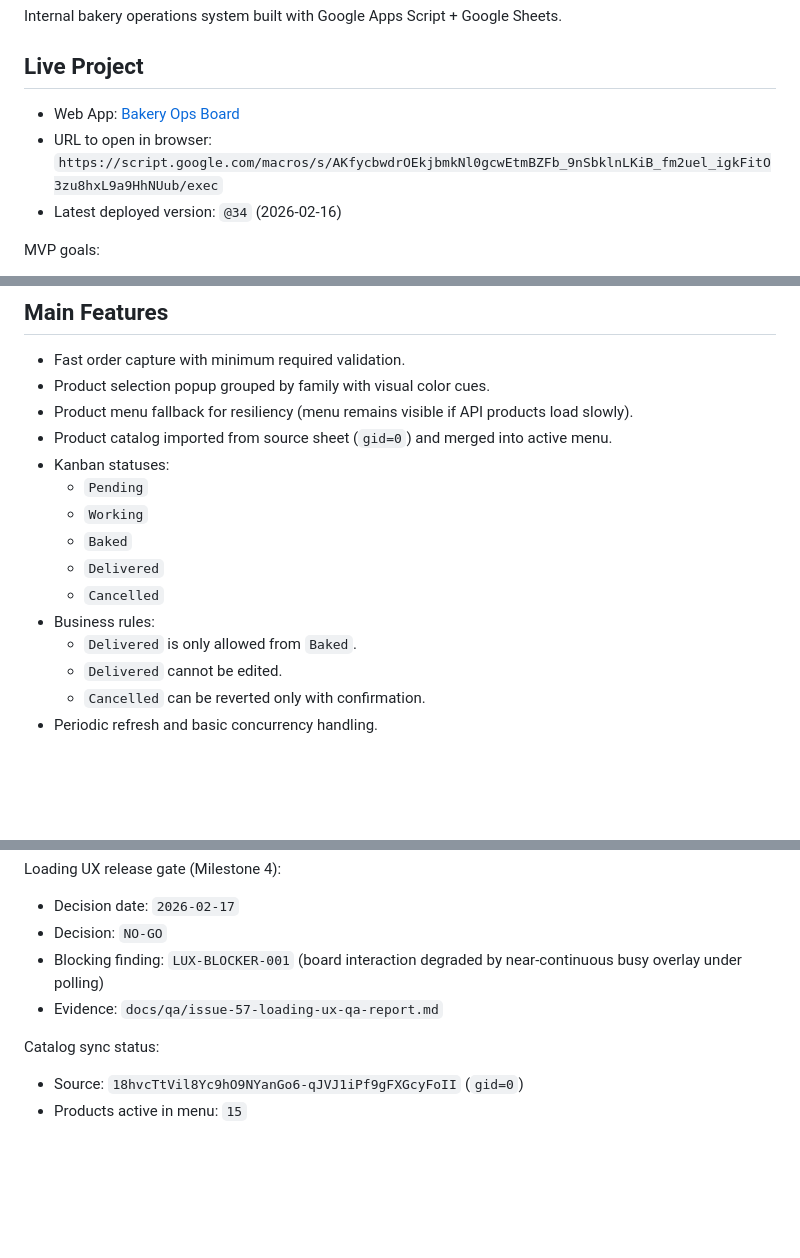
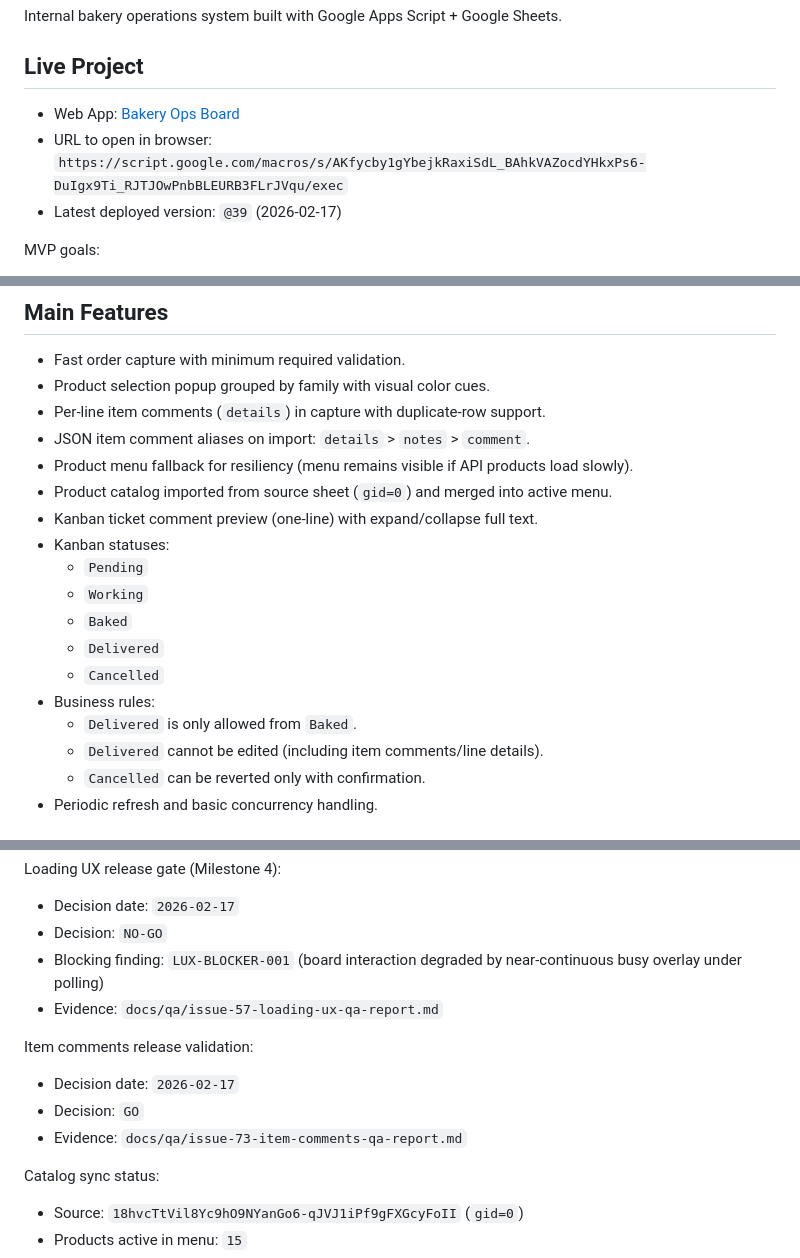
Before and after one commit to gapfDev/ai-dev-workflow, a Markdown page: README.md, 3 parts joined by grey strips. Rendered like a GitHub page; blank space fills up the shorter version.

```diff
--- a/README.md
+++ b/README.md
@@ -3,9 +3,9 @@
 Internal bakery operations system built with Google Apps Script + Google Sheets.
 
 ## Live Project
-- Web App: [Bakery Ops Board](https://script.google.com/macros/s/AKfycbwdrOEkjbmkNl0gcwEtmBZFb_9nSbklnLKiB_fm2uel_igkFitO3zu8hxL9a9HhNUub/exec)
-- URL to open in browser: `https://script.google.com/macros/s/AKfycbwdrOEkjbmkNl0gcwEtmBZFb_9nSbklnLKiB_fm2uel_igkFitO3zu8hxL9a9HhNUub/exec`
-- Latest deployed version: `@34` (2026-02-16)
+- Web App: [Bakery Ops Board](https://script.google.com/macros/s/AKfycby1gYbejkRaxiSdL_BAhkVAZocdYHkxPs6-DuIgx9Ti_RJTJOwPnbBLEURB3FLrJVqu/exec)
+- URL to open in browser: `https://script.google.com/macros/s/AKfycby1gYbejkRaxiSdL_BAhkVAZocdYHkxPs6-DuIgx9Ti_RJTJOwPnbBLEURB3FLrJVqu/exec`
+- Latest deployed version: `@39` (2026-02-17)
 
 MVP goals:
 - Fast order capture (phone, Facebook, manual, and gradual Square replacement).
@@ -22,8 +22,11 @@ MVP goals:
 ## Main Features
 - Fast order capture with minimum required validation.
 - Product selection popup grouped by family with visual color cues.
+- Per-line item comments (`details`) in capture with duplicate-row support.
+- JSON item comment aliases on import: `details` > `notes` > `comment`.
 - Product menu fallback for resiliency (menu remains visible if API products load slowly).
 - Product catalog imported from source sheet (`gid=0`) and merged into active menu.
+- Kanban ticket comment preview (one-line) with expand/collapse full text.
 - Kanban statuses:
   - `Pending`
   - `Working`
@@ -32,7 +35,7 @@ MVP goals:
   - `Cancelled`
 - Business rules:
   - `Delivered` is only allowed from `Baked`.
-  - `Delivered` cannot be edited.
+  - `Delivered` cannot be edited (including item comments/line details).
   - `Cancelled` can be reverted only with confirmation.
 - Periodic refresh and basic concurrency handling.
 
@@ -113,6 +116,11 @@ Loading UX release gate (Milestone 4):
 - Blocking finding: `LUX-BLOCKER-001` (board interaction degraded by near-continuous busy overlay under polling)
 - Evidence: `docs/qa/issue-57-loading-ux-qa-report.md`
 
+Item comments release validation:
+- Decision date: `2026-02-17`
+- Decision: `GO`
+- Evidence: `docs/qa/issue-73-item-comments-qa-report.md`
+
 Catalog sync status:
 - Source: `18hvcTtVil8Yc9hO9NYanGo6-qJVJ1iPf9gFXGcyFoII` (`gid=0`)
 - Products active in menu: `15`
```
Also changed, not shown: apps-script/README.md (+11 -2 lines).
